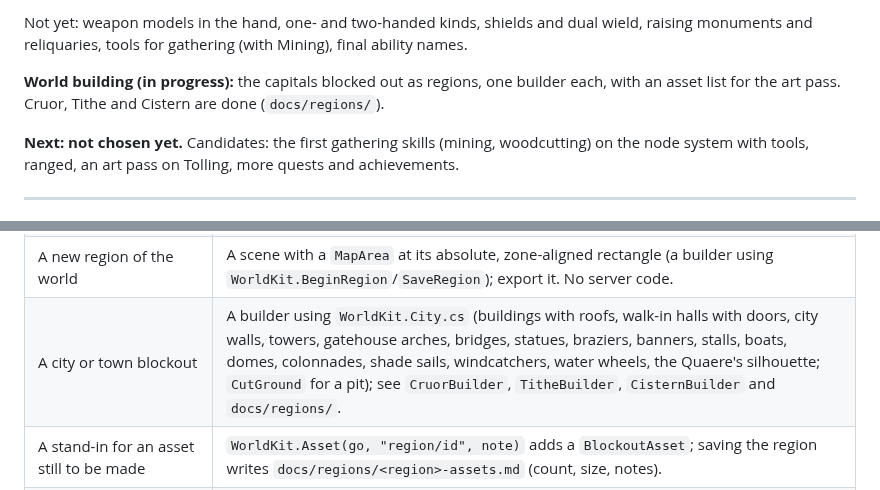
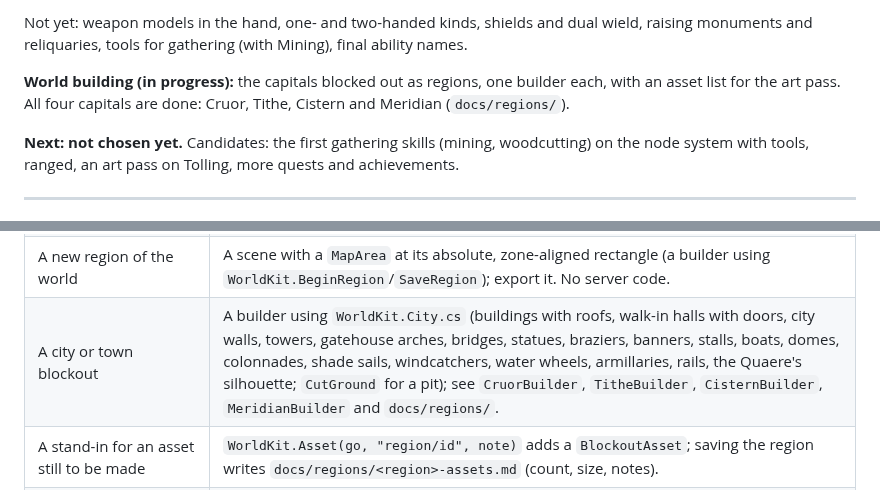
Before and after one commit to Martifugit/rth, a Markdown page: CLAUDE.md, 2 parts joined by grey strips. GitHub-like rendering.

```diff
--- a/CLAUDE.md
+++ b/CLAUDE.md
@@ -366,7 +366,7 @@ Not yet: weapon models in the hand, one- and two-handed kinds, shields and dual
 raising monuments and reliquaries, tools for gathering (with Mining), final ability names.
 
 **World building (in progress):** the capitals blocked out as regions, one builder each, with an
-asset list for the art pass. Cruor, Tithe and Cistern are done (`docs/regions/`).
+asset list for the art pass. All four capitals are done: Cruor, Tithe, Cistern and Meridian (`docs/regions/`).
 
 **Next: not chosen yet.** Candidates: the first gathering skills (mining, woodcutting) on the
 node system with tools, ranged, an art pass on Tolling, more quests and achievements.
@@ -419,7 +419,7 @@ attaching). Today: `SkillSystem`, `FlagSystem`, `ItemSystem`, `CombatSystem`, `D
 | A status (buff or debuff icon) | An entry in statuses.json (name, icon, `{value}` text, `debuff`); a system implementing `IStatusSource` lists who has it each tick. Timed ability effects show as the status named after their `EffectType`. |
 | A new kind of map placement | A marker component in tools/unity-map-tools, an export file in `MapExporter`, a field on `MapPlacements` (merged across regions by `WorldLoader`). |
 | A new region of the world | A scene with a `MapArea` at its absolute, zone-aligned rectangle (a builder using `WorldKit.BeginRegion`/`SaveRegion`); export it. No server code. |
-| A city or town blockout | A builder using `WorldKit.City.cs` (buildings with roofs, walk-in halls with doors, city walls, towers, gatehouse arches, bridges, statues, braziers, banners, stalls, boats, domes, colonnades, shade sails, windcatchers, water wheels, the Quaere's silhouette; `CutGround` for a pit); see `CruorBuilder`, `TitheBuilder`, `CisternBuilder` and `docs/regions/`. |
+| A city or town blockout | A builder using `WorldKit.City.cs` (buildings with roofs, walk-in halls with doors, city walls, towers, gatehouse arches, bridges, statues, braziers, banners, stalls, boats, domes, colonnades, shade sails, windcatchers, water wheels, armillaries, rails, the Quaere's silhouette; `CutGround` for a pit); see `CruorBuilder`, `TitheBuilder`, `CisternBuilder`, `MeridianBuilder` and `docs/regions/`. |
 | A stand-in for an asset still to be made | `WorldKit.Asset(go, "region/id", note)` adds a `BlockoutAsset`; saving the region writes `docs/regions/<region>-assets.md` (count, size, notes). |
 | A region's own light (sun colour and strength, ambient, fog) | `ownAtmosphere` and its fields on the `MapArea`; exported to `.region.json`, blended in by `RegionAtmosphereView`. |
 | Something per region (music, rules, title) | A field on `WorldRegion`, written to `<name>.region.json` by `MapExporter`; it reaches clients in `RegionsMessage` as JSON. |
```
Also changed, not shown: docs/regions/meridian-assets.md (added, +59 -0 lines), docs/regions/meridian.md (added, +81 -0 lines), docs/world-map.md (+2 -0 lines), docs/regions/img/meridian-plan.png (added), docs/regions/img/meridian-view-city.png (added), docs/regions/img/meridian-view-orrery.png (added), docs/regions/img/meridian-view-square.png (added), docs/regions/img/meridian-view-undergate.png (added), 5 other files.
